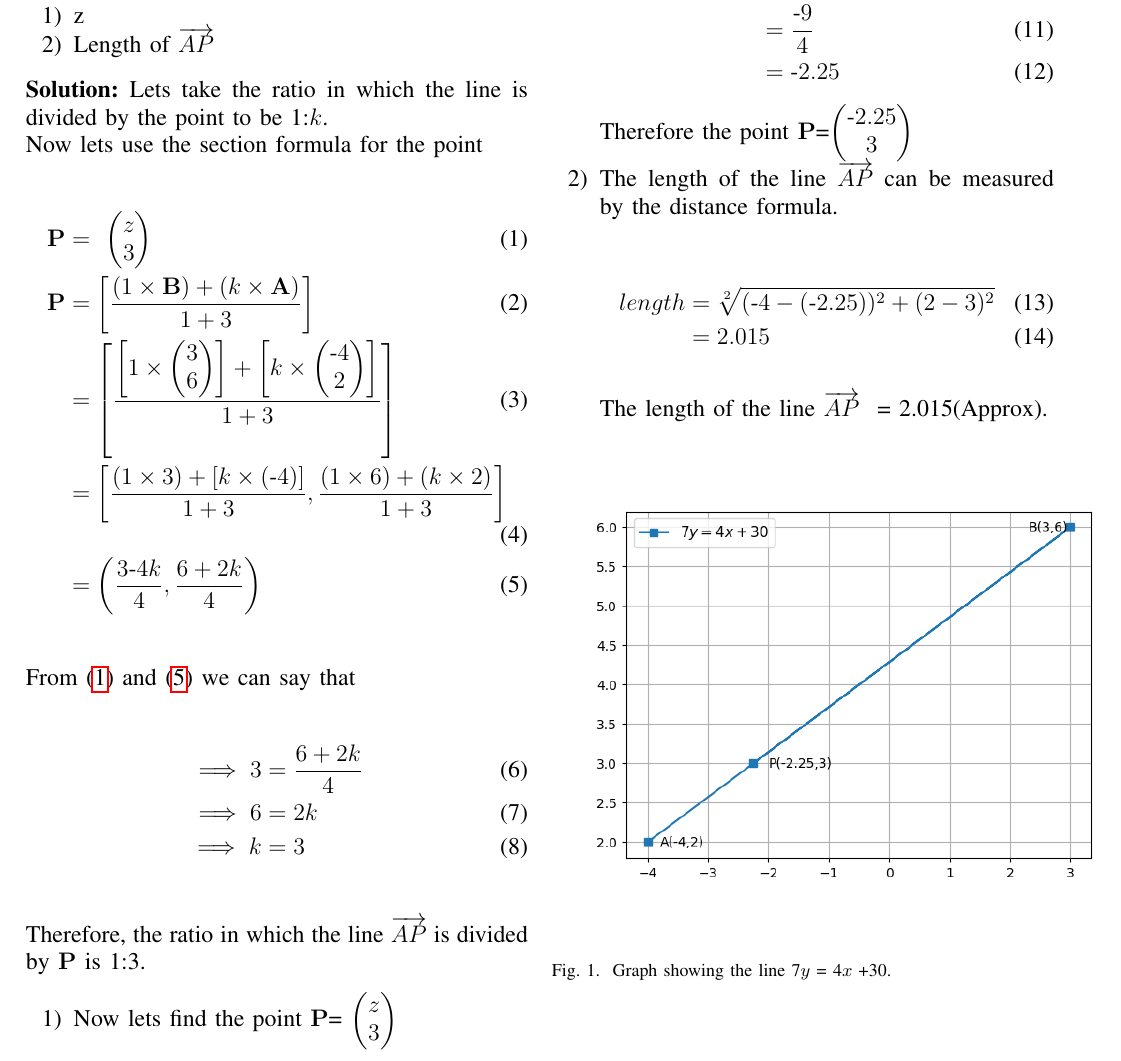
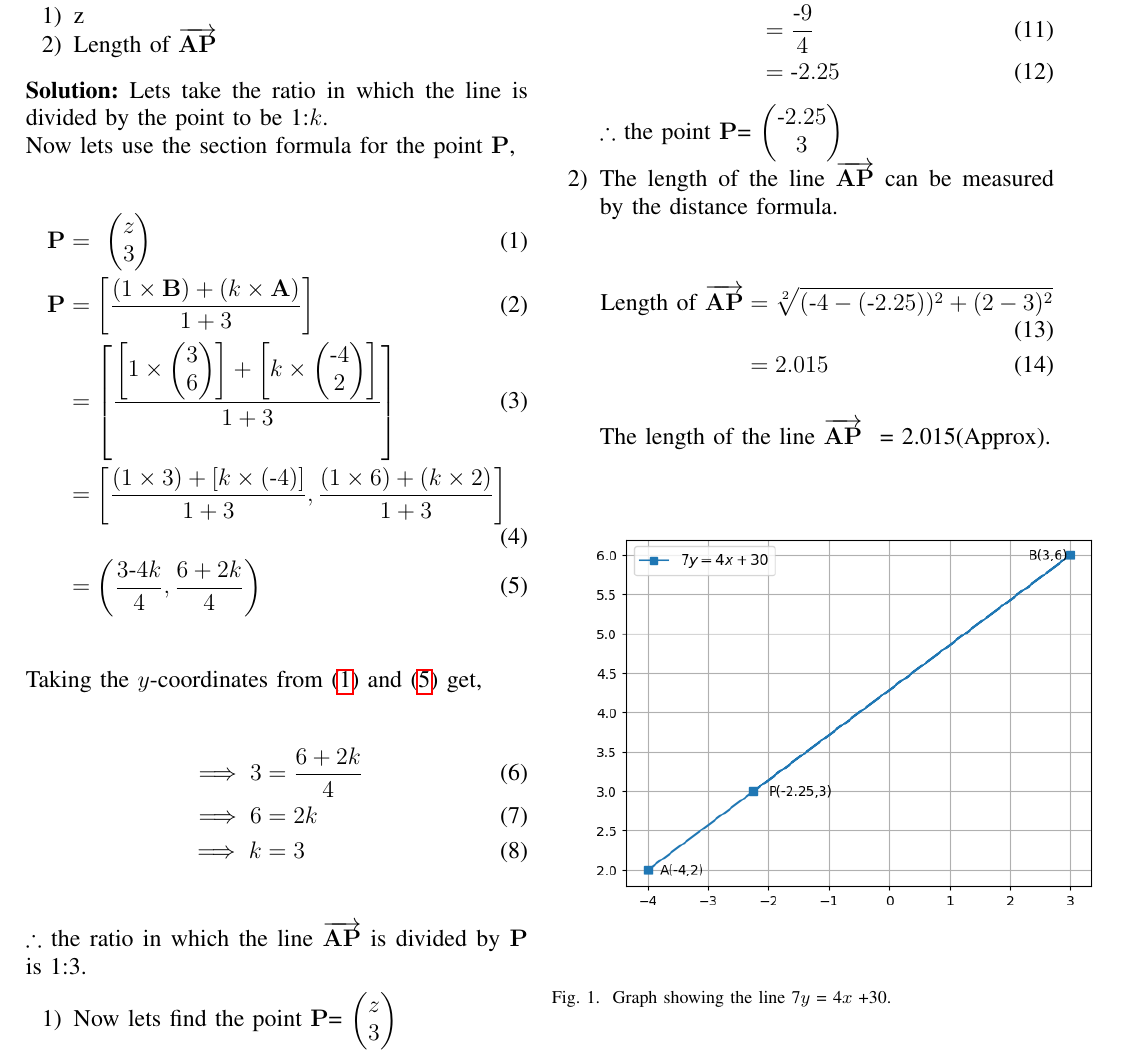
Before and after one commit to Nwjwrbrh/AI1110, a LaTeX problem sheet (Assignment-1/Latex/assignment1.tex): part of the page, cut so that both start at the same text. The pictures show the PDF file Assignment-1/Latex/assignment1.pdf that the author committed with the source.

Commit message:
Add files via upload

```diff
--- a/Assignment-1/Latex/assignment1.tex
+++ b/Assignment-1/Latex/assignment1.tex
@@ -162,14 +162,14 @@ columns=fullflexible
 \author{Nwjwr Khungur Brahma(AI20BTECH11016)}
 \maketitle
 \textbf{Question:}
-Calculate the ratio in which the line joining $\vec{A}$=\ \myvec{\text{-}4\\2} and $\vec{B}$=\ \myvec{3\\6} is divided by the point $\vec{P}$=\ \myvec{z\\3}. Also find
+Calculate the ratio in which the line joining $\vec{A}$= \myvec{\text{-}4\\2} and $\vec{B}$= \myvec{3\\6} is divided by the point $\vec{P}$= \myvec{z\\3}. Also find
 \begin{enumerate}
 \item z
-\item Length of $\overrightarrow{AP}$
+\item Length of $\overrightarrow{\vec{AP}}$
 \end{enumerate}
 \textbf{Solution:}
 Lets take the ratio in which the line is divided by the point to be 1:$k$.\\
-Now lets use the section formula for the point
+Now lets use the section formula for the point $\vec{P}$,
 \begin{align}
 \vec{P}&=\ \myvec{z\\3}\label{eq:eq1}\\
 \vec{P} &=\left[\frac{(1\times\vec{B})+(k\times\vec{A})}{1+3} \right]\\
@@ -177,13 +177,13 @@ Now lets use the section formula for the point
 &=\left[\frac{(1\times3)+[k\times(\text{-}4)]}{1+3}, \frac{(1\times6)+(k\times2)}{1+3}\right]\\
 &=\left(\frac{3\text{-}4k}{4},\frac{6+2k}{4}\right)\label{eq:eq2}
 \end{align}
-From \eqref{eq:eq1} and \eqref{eq:eq2} we can say that
+Taking the $y$-coordinates from \eqref{eq:eq1} and \eqref{eq:eq2} get,
 \begin{align}
 \implies3&=\frac{6+2k}{4}\\
 \implies6&=2k\\
 \implies k&=3\label{eq:eq3}
 \end{align}
-Therefore, the ratio in which the line $\overrightarrow{AP}$ is divided by $\vec{P}$ is 1:3.
+$\therefore$ the ratio in which the line $\overrightarrow{\vec{AP}}$ is divided by $\vec{P}$ is 1:3.
 \begin{enumerate}
 \item Now lets find the point $\vec{P}$= \myvec{z\\3}\\
 Taking \eqref{eq:eq2} and \eqref{eq:eq3} we get
@@ -193,13 +193,13 @@ z&=\frac{3-4k}{4}\\
 &=\frac{\text{-}9}{4}\\
 &=\text{-}2.25
 \end{align}
-Therefore the point $\vec{P}$=\myvec{\text{-}2.25\\3}
-\item The length of the line $\overrightarrow{AP}$ can be measured by \bigskip the distance formula.\\
+$\therefore$ the point $\vec{P}$= \myvec{\text{-}2.25\\3}
+\item The length of the line $\overrightarrow{\vec{AP}}$ can be measured by \bigskip the distance formula.\\
 \begin{align}
-length &= \sqrt[2]{(\text{-}4-(\text{-}2.25))^2+(2-3)^2}\\
+\text{Length of $\overrightarrow{\vec{AP}}$} &= \sqrt[2]{(\text{-}4-(\text{-}2.25))^2+(2-3)^2}\\
 &= 2.015
 \end{align}
-\\The length of the line $\overrightarrow{AP}$ \hspace{0.02cm} = 2.015(Approx).
+\\The length of the line $\overrightarrow{\vec{AP}}$ \hspace{0.02cm} = 2.015(Approx).
 \end{enumerate}
 \begin{figure}[!ht]
 \includegraphics[scale=0.65]{fig1.png}
```
Also changed, not shown: Assignment-1/Latex/assignment1.pdf.
